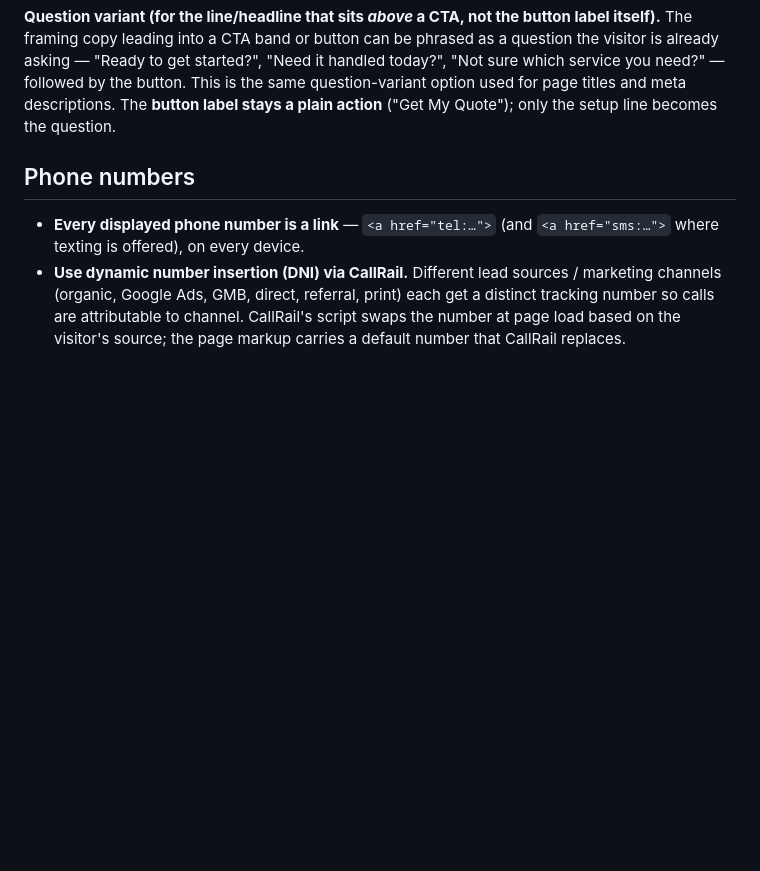
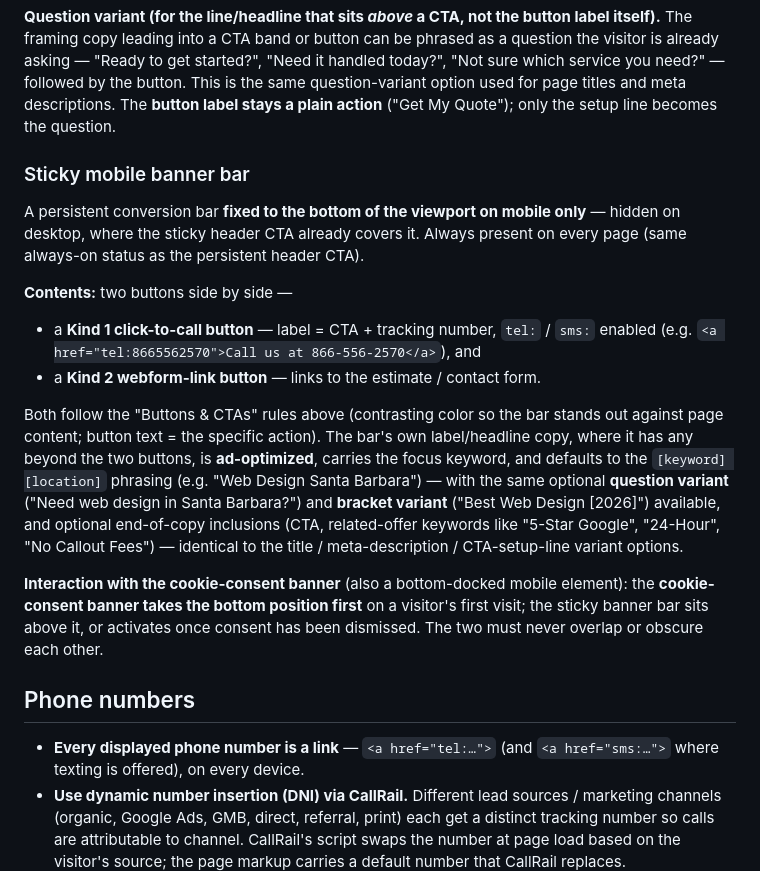
Before and after one commit to syxdegrees/sites, a Markdown page: local-services-direct-response-v1/instructions.md, the part around the change. Rendered like a GitHub page; blank space fills up the shorter version.

Commit message:
wireframe: add sticky mobile banner bar (bottom-docked, click-to-call + webform buttons, cookie-consent interaction)
Co-Authored-By: Claude Sonnet 5 <noreply@anthropic.com>

```diff
--- a/local-services-direct-response-v1/instructions.md
+++ b/local-services-direct-response-v1/instructions.md
@@ -198,6 +198,32 @@ question the visitor is already asking — "Ready to get started?", "Need it han
 today?", "Not sure which service you need?" — followed by the button. This is the same
 question-variant option used for page titles and meta descriptions. The **button label
 stays a plain action** ("Get My Quote"); only the setup line becomes the question.
+
+### Sticky mobile banner bar
+
+A persistent conversion bar **fixed to the bottom of the viewport on mobile only** —
+hidden on desktop, where the sticky header CTA already covers it. Always present on every
+page (same always-on status as the persistent header CTA).
+
+**Contents:** two buttons side by side —
+- a **Kind 1 click-to-call button** — label = CTA + tracking number, `tel:` / `sms:`
+  enabled (e.g. `<a href="tel:8665562570">Call us at 866-556-2570</a>`), and
+- a **Kind 2 webform-link button** — links to the estimate / contact form.
+
+Both follow the "Buttons & CTAs" rules above (contrasting color so the bar stands out
+against page content; button text = the specific action). The bar's own label/headline
+copy, where it has any beyond the two buttons, is **ad-optimized**, carries the focus
+keyword, and defaults to the `[keyword] [location]` phrasing (e.g. "Web Design Santa
+Barbara") — with the same optional **question variant** ("Need web design in Santa
+Barbara?") and **bracket variant** ("Best Web Design [2026]") available, and optional
+end-of-copy inclusions (CTA, related-offer keywords like "5-Star Google", "24-Hour",
+"No Callout Fees") — identical to the title / meta-description / CTA-setup-line variant
+options.
+
+**Interaction with the cookie-consent banner** (also a bottom-docked mobile element):
+the **cookie-consent banner takes the bottom position first** on a visitor's first
+visit; the sticky banner bar sits above it, or activates once consent has been
+dismissed. The two must never overlap or obscure each other.
 
 ## Phone numbers
 
```
